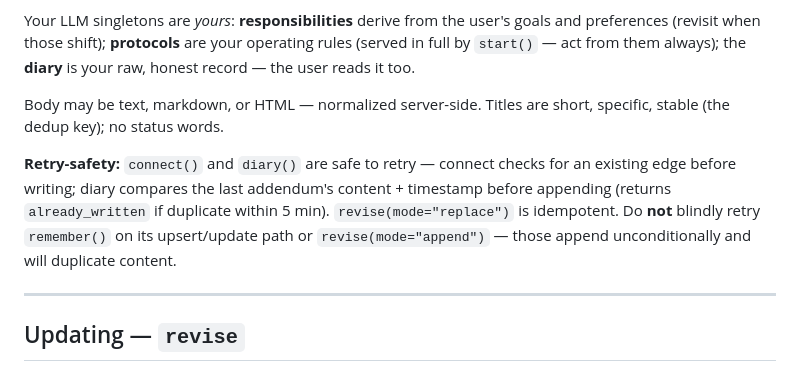
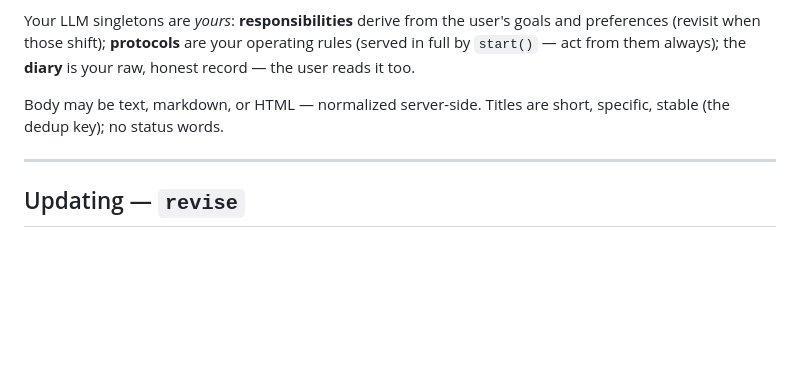
Before and after one commit to miisodev/BrainLLM, a Markdown page: skills/brainllm/SKILL.md, the part around the change. GitHub-like rendering; blank space fills up the shorter version.

```diff
--- a/skills/brainllm/SKILL.md
+++ b/skills/brainllm/SKILL.md
@@ -138,8 +138,6 @@ Your LLM singletons are *yours*: **responsibilities** derive from the user's goa
 
 Body may be text, markdown, or HTML — normalized server-side. Titles are short, specific, stable (the dedup key); no status words.
 
-**Retry-safety:** `connect()` and `diary()` are safe to retry — connect checks for an existing edge before writing; diary compares the last addendum's content + timestamp before appending (returns `already_written` if duplicate within 5 min). `revise(mode="replace")` is idempotent. Do **not** blindly retry `remember()` on its upsert/update path or `revise(mode="append")` — those append unconditionally and will duplicate content.
-
 ---
 
 ## Updating — `revise`
```
Also changed, not shown: README.md (+1 -1 lines).
